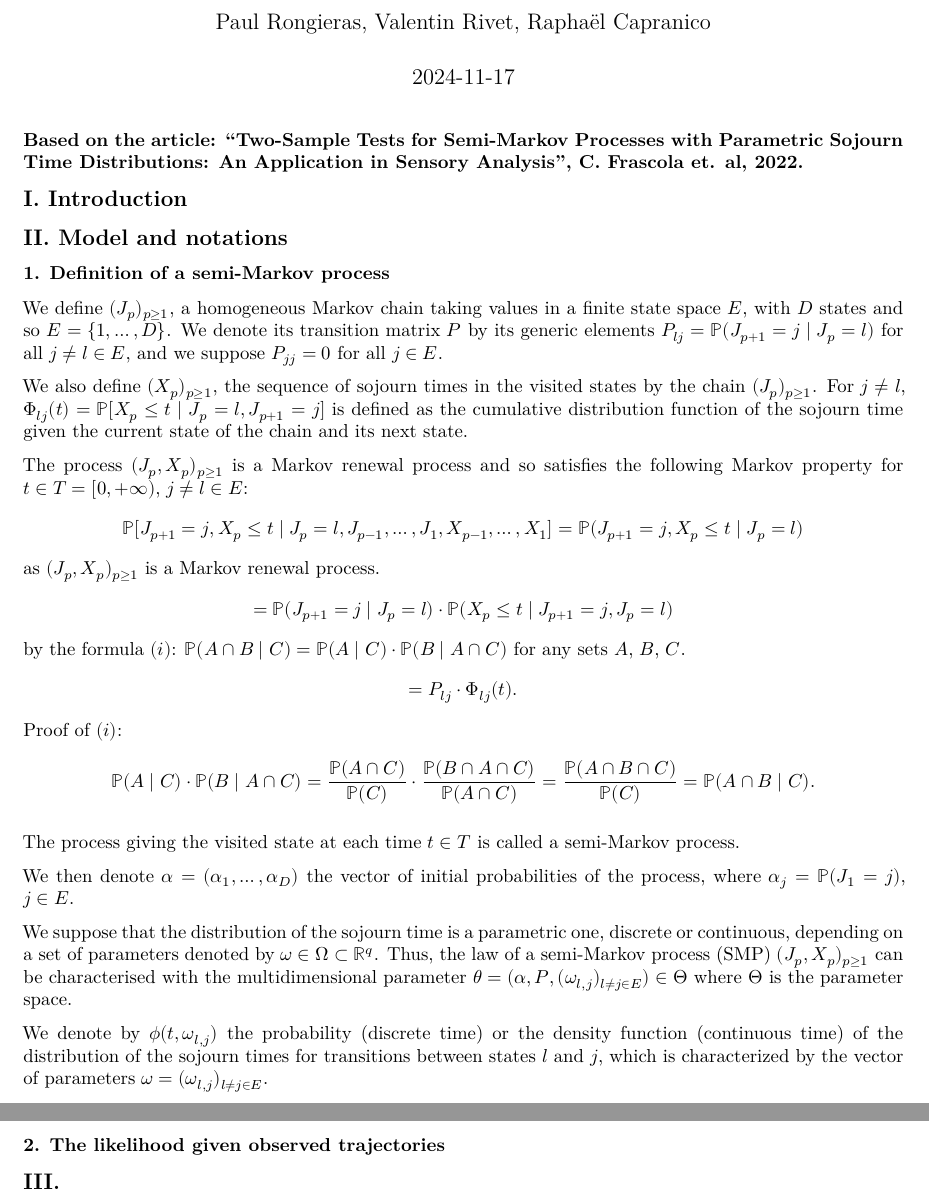
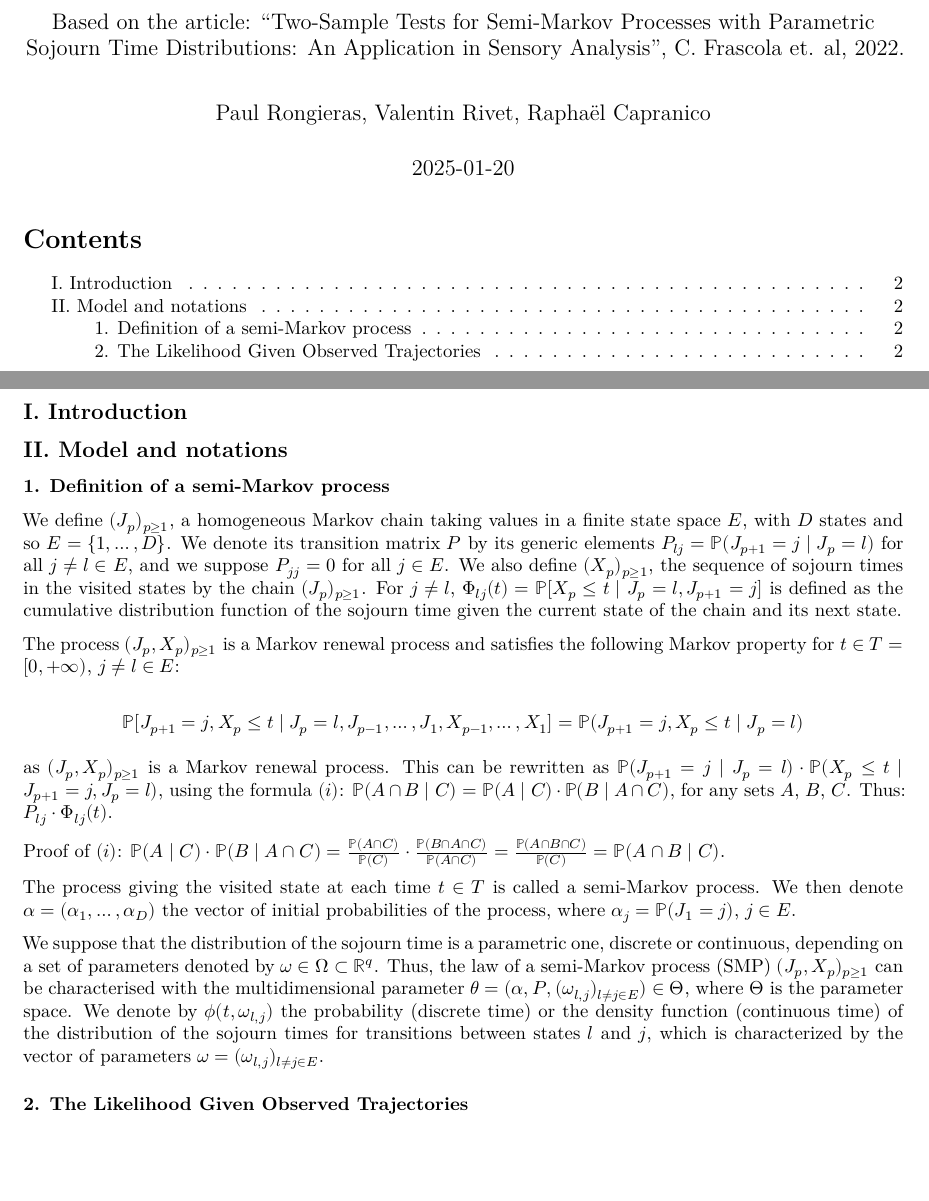
Before and after one commit to paulrgs21/Memoire_M1, an R Markdown document (Main_doc.Rmd): two parts of pages 1 and 2 of 2, joined at a grey line, cut so that both start at the same text, the shorter picture padded with empty space. Rendered offline with R 4.5, knitr and Pandoc, then LaTeX, with nearby package versions.

Commit message:
reformatage belle présentation

````diff
--- a/Main_doc.Rmd
+++ b/Main_doc.Rmd
@@ -1,3 +1,4 @@
 ---
 title: "Master's Thesis"
+subtitle: "Based on the article: \"Two-Sample Tests for Semi-Markov Processes with Parametric Sojourn Time Distributions: An Application in Sensory Analysis\", C. Frascola et. al, 2022."
 author: "Paul Rongieras, Valentin Rivet, Raphaël Capranico"
@@ -5,12 +6,15 @@ date: "2024-11-17"
 output:
-  pdf_document: default
+  pdf_document:
+    toc: true
+    toc_depth: 3
+    latex_engine: xelatex
 ---
 
 ```{r setup, include=FALSE}
 knitr::opts_chunk$set(echo = TRUE)
 ```
 
-### Based on the article: "Two-Sample Tests for Semi-Markov Processes with Parametric Sojourn Time Distributions: An Application in Sensory Analysis", C. Frascola et. al, 2022.
+\newpage
 
 ## I. Introduction
 
@@ -18,35 +22,19 @@ knitr::opts_chunk$set(echo = TRUE)
 
 ### 1. Definition of a semi-Markov process
 
-We define $(J_p)_{p \geq 1}$, a homogeneous Markov chain taking values in a finite state space $E$, with $D$ states and so $E = \{1, \ldots, D\}$. We denote its transition matrix $P$ by its generic elements $P_{lj} = \mathbb{P}(J_{p+1} = j \mid J_p = l)$ for all $j \neq l \in E$, and we suppose $P_{jj} = 0$ for all $j \in E$.
+We define $(J_p)_{p \geq 1}$, a homogeneous Markov chain taking values in a finite state space $E$, with $D$ states and so $E = \{1, \ldots, D\}$. We denote its transition matrix $P$ by its generic elements $P_{lj} = \mathbb{P}(J_{p+1} = j \mid J_p = l)$ for all $j \neq l \in E$, and we suppose $P_{jj} = 0$ for all $j \in E$. We also define $(X_p)_{p \geq 1}$, the sequence of sojourn times in the visited states by the chain $(J_p)_{p \geq 1}$. For $j \neq l$, $\Phi_{lj}(t) = \mathbb{P}[X_p \leq t \mid J_p = l, J_{p+1} = j]$ is defined as the cumulative distribution function of the sojourn time given the current state of the chain and its next state.
 
-We also define $(X_p)_{p \geq 1}$, the sequence of sojourn times in the visited states by the chain $(J_p)_{p \geq 1}$. For $j \neq l$, $\Phi_{lj}(t) = \mathbb{P}[X_p \leq t \mid J_p = l, J_{p+1} = j]$ is defined as the cumulative distribution function of the sojourn time given the current state of the chain and its next state.
+The process $(J_p, X_p)_{p \geq 1}$ is a Markov renewal process and satisfies the following Markov property for $t \in T = [0, +\infty)$, $j \neq l \in E$:
 
-The process $(J_p, X_p)_{p \geq 1}$ is a Markov renewal process and so satisfies the following Markov property for $t \in T = [0, +\infty)$, $j \neq l \in E$: $$
-\mathbb{P}[J_{p+1} = j, X_p \leq t \mid J_p = l, J_{p-1}, \ldots, J_1, X_{p-1}, \ldots, X_1]
-= \mathbb{P}(J_{p+1} = j, X_p \leq t \mid J_p = l)
-$$ as $(J_p, X_p)_{p \geq 1}$ is a Markov renewal process. $$
-= \mathbb{P}(J_{p+1} = j \mid J_p = l) \cdot \mathbb{P}(X_p \leq t \mid J_{p+1} = j, J_p = l)
-$$ by the formula $(i)$: $\mathbb{P}(A \cap B \mid C) = \mathbb{P}(A \mid C) \cdot \mathbb{P}(B \mid A \cap C)$ for any sets $A$, $B$, $C$. $$
-= P_{lj} \cdot \Phi_{lj}(t).
-$$ Proof of $(i)$: $$
-\mathbb{P}(A \mid C) \cdot \mathbb{P}(B \mid A \cap C)
-= \frac{\mathbb{P}(A \cap C)}{\mathbb{P}(C)} \cdot \frac{\mathbb{P}(B \cap A \cap C)}{\mathbb{P}(A \cap C)}
-= \frac{\mathbb{P}(A \cap B \cap C)}{\mathbb{P}(C)}
-= \mathbb{P}(A \cap B \mid C).$$
+\[ \mathbb{P}[J_{p+1} = j, X_p \leq t \mid J_p = l, J_{p-1}, \ldots, J_1, X_{p-1}, \ldots, X_1] = \mathbb{P}(J_{p+1} = j, X_p \leq t \mid J_p = l) \]
 
-The process giving the visited state at each time $t \in T$ is called a semi-Markov process.
+as $(J_p, X_p)_{p \geq 1}$ is a Markov renewal process. This can be rewritten as $\mathbb{P}(J_{p+1} = j \mid J_p = l) \cdot \mathbb{P}(X_p \leq t \mid J_{p+1} = j, J_p = l)$, using the formula $(i)$:
+$\mathbb{P}(A \cap B \mid C) = \mathbb{P}(A \mid C) \cdot \mathbb{P}(B \mid A \cap C)$, for any sets $A$, $B$, $C$. Thus: $P_{lj} \cdot \Phi_{lj}(t)$.
 
-We then denote $\alpha = (\alpha_1, \ldots, \alpha_D)$ the vector of initial probabilities of the process, where $\alpha_j = \mathbb{P}(J_1 = j)$, $j \in E$.
+Proof of $(i)$: $\mathbb{P}(A \mid C) \cdot \mathbb{P}(B \mid A \cap C) = \frac{\mathbb{P}(A \cap C)}{\mathbb{P}(C)} \cdot \frac{\mathbb{P}(B \cap A \cap C)}{\mathbb{P}(A \cap C)} = \frac{\mathbb{P}(A \cap B \cap C)}{\mathbb{P}(C)} = \mathbb{P}(A \cap B \mid C).$
 
-We suppose that the distribution of the sojourn time is a parametric one, discrete or continuous, depending on a set of parameters denoted by $\omega \in \Omega \subset \mathbb{R}^q$. Thus, the law of a semi-Markov process (SMP) $(J_p, X_p)_{p \geq 1}$ can be characterised with the multidimensional parameter $\theta = (\alpha, P, (\omega_{l,j})_{l \neq j \in E}) \in \Theta$ where $\Theta$ is the parameter space.
+The process giving the visited state at each time $t \in T$ is called a semi-Markov process. We then denote $\alpha = (\alpha_1, \ldots, \alpha_D)$ the vector of initial probabilities of the process, where $\alpha_j = \mathbb{P}(J_1 = j)$, $j \in E$.
 
-We denote by $\phi(t, \omega_{l,j})$ the probability (discrete time) or the density function (continuous time) of the distribution of the sojourn times for transitions between states $l$ and $j$, which is characterized by the vector of parameters $\omega = (\omega_{l,j})_{l \neq j \in E}$.
+We suppose that the distribution of the sojourn time is a parametric one, discrete or continuous, depending on a set of parameters denoted by $\omega \in \Omega \subset \mathbb{R}^q$. Thus, the law of a semi-Markov process (SMP) $(J_p, X_p)_{p \geq 1}$ can be characterised with the multidimensional parameter $\theta = (\alpha, P, (\omega_{l,j})_{l \neq j \in E}) \in \Theta$, where $\Theta$ is the parameter space. We denote by $\phi(t, \omega_{l,j})$ the probability (discrete time) or the density function (continuous time) of the distribution of the sojourn times for transitions between states $l$ and $j$, which is characterized by the vector of parameters $\omega = (\omega_{l,j})_{l \neq j \in E}$.
 
-### 2. The likelihood given observed trajectories
-
-## III.
-
-```{r}
-
-```
+### 2. The Likelihood Given Observed Trajectories
````
Also changed, not shown: Main_doc.Rmd (2 more changed lines).
